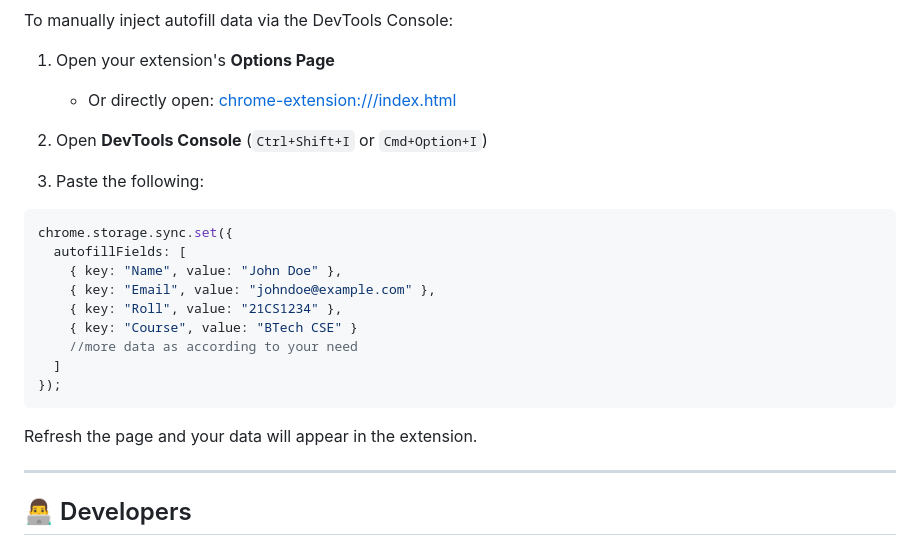
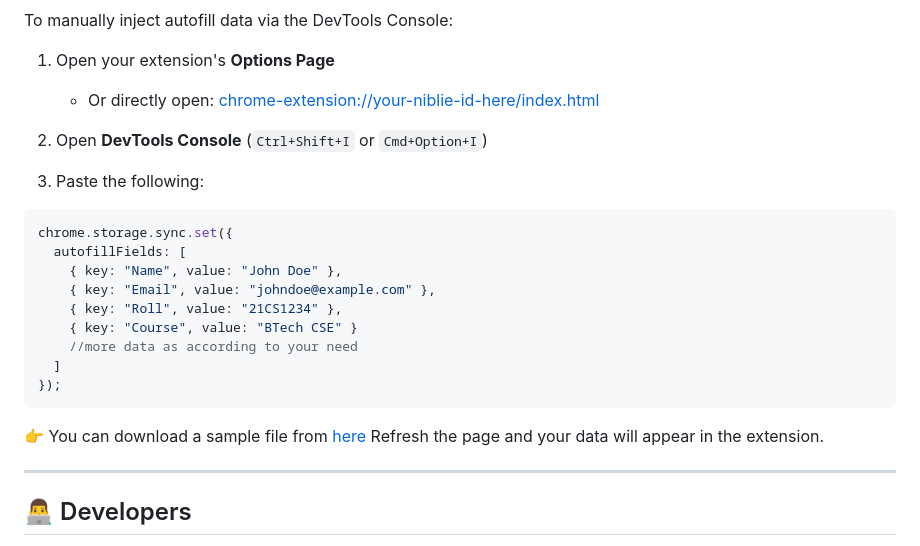
Before and after one commit to shashiX07/Niblie, a Markdown page: README.md, the part around the change. GitHub-like rendering.

````diff
--- a/README.md
+++ b/README.md
@@ -129,7 +129,7 @@ To manually inject autofill data via the DevTools Console:
 
 1. Open your extension's **Options Page**
 
-   * Or directly open: [chrome-extension://<Your-Niblie-Id-Here>/index.html](chrome-extension://<your-niblie-id-here>/index.html)
+   * Or directly open: [chrome-extension://your-niblie-id-here/index.html](chrome-extension://<your-niblie-id-here>/index.html)
 
 2. Open **DevTools Console** (`Ctrl+Shift+I` or `Cmd+Option+I`)
 
@@ -146,7 +146,7 @@ chrome.storage.sync.set({
   ]
 });
 ```
-
+👉 You can download a sample file from [here]()
 Refresh the page and your data will appear in the extension.
 
 ---
````
